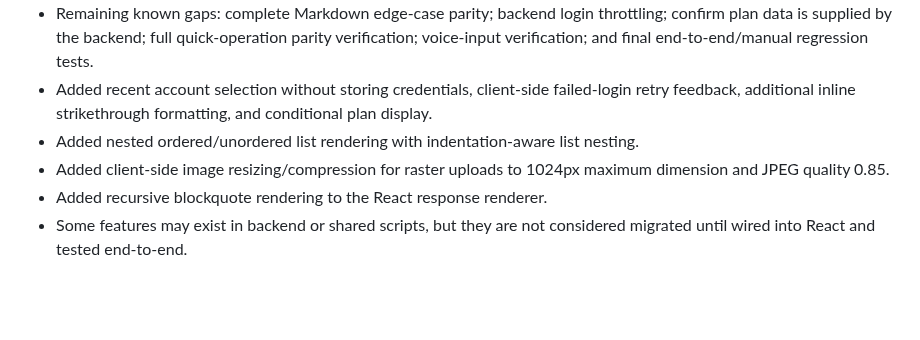
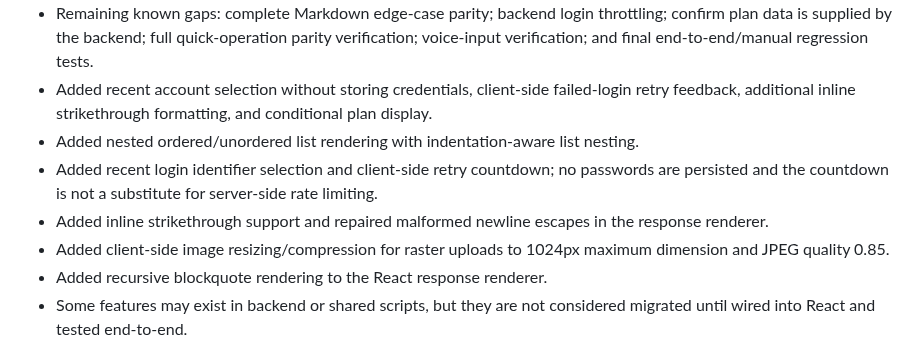
Before and after one commit to Mohan2618/Lumina, a Markdown page: docs/REACT_FEATURE_PARITY.md, the part around the change. Drawn GitHub-style; blank space fills up the shorter version.

Commit message:
Update migration parity status for account and Markdown improvements

```diff
--- a/docs/REACT_FEATURE_PARITY.md
+++ b/docs/REACT_FEATURE_PARITY.md
@@ -72,6 +72,8 @@ Rule: preserve Flask routes and existing backend behavior; do not merge/deploy u
 - Remaining known gaps: complete Markdown edge-case parity; backend login throttling; confirm plan data is supplied by the backend; full quick-operation parity verification; voice-input verification; and final end-to-end/manual regression tests.
 - Added recent account selection without storing credentials, client-side failed-login retry feedback, additional inline strikethrough formatting, and conditional plan display.
 - Added nested ordered/unordered list rendering with indentation-aware list nesting.
+- Added recent login identifier selection and client-side retry countdown; no passwords are persisted and the countdown is not a substitute for server-side rate limiting.
+- Added inline strikethrough support and repaired malformed newline escapes in the response renderer.
 - Added client-side image resizing/compression for raster uploads to 1024px maximum dimension and JPEG quality 0.85.
 - Added recursive blockquote rendering to the React response renderer.
 - Some features may exist in backend or shared scripts, but they are not considered migrated until wired into React and tested end-to-end.
```
